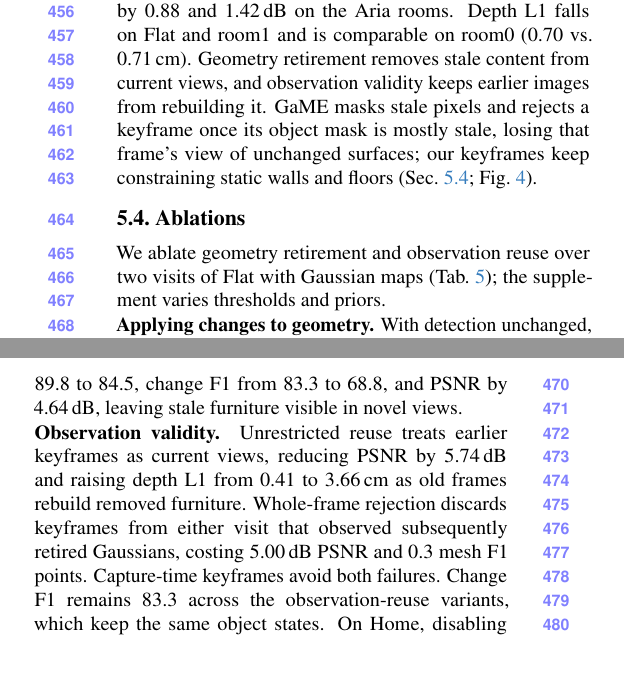
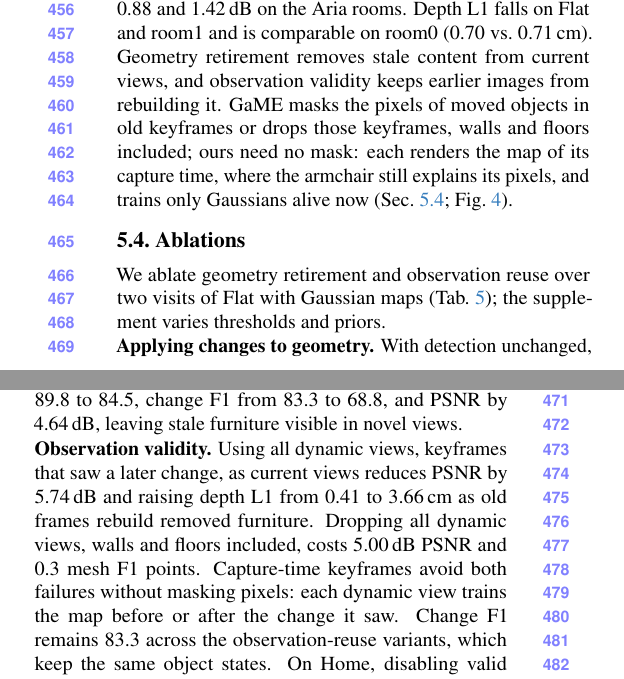
Before and after one commit to giltchcity/myncv---rpsl---daicma, a LaTeX paper (manuscript/main.tex): two parts of the columns of page 9 of 13, joined at a grey line, cut so that both start at the same text. Compiled offline with pdfLaTeX.

Commit message:
GaME contrast states why no pixel mask is needed; ablation variants named by dynamic views
5.3: old keyframes render the map of their capture time, where the moved armchair still explains its pixels.
Ablation: "All dynamic views" / "No dynamic views" (main and supplement); capture-time keyframes avoid both
failures without masking pixels. Intro: Wavemap reinforces stale copies behind shifted surfaces.

Co-Authored-By: Claude Opus 5.5 <noreply@anthropic.com>

```diff
--- a/manuscript/main.tex
+++ b/manuscript/main.tex
@@ -733,7 +733,7 @@ Scene & Method & PSNR$\uparrow$ & MS-SSIM$\uparrow$ & LPIPS$\downarrow$ & L1$\do
 
 Our Gaussian maps render held-out views of all three scenes with higher PSNR and MS-SSIM
 and lower LPIPS than GaME (\cref{tab:rendering}). PSNR increases by 3.26\,dB on Flat and by 0.88 and 1.42\,dB on the
-Aria rooms. Depth L1 falls on Flat and room1 and is comparable on room0 (0.70 vs.\ 0.71\,cm). Geometry retirement removes stale content from current views, and observation validity keeps earlier images from rebuilding it. GaME masks stale pixels and rejects a keyframe once its object mask is mostly stale, losing that frame's view of unchanged surfaces; our keyframes keep constraining static walls and floors (\cref{sec:ablation}; \cref{fig:gaussian_details}).
+Aria rooms. Depth L1 falls on Flat and room1 and is comparable on room0 (0.70 vs.\ 0.71\,cm). Geometry retirement removes stale content from current views, and observation validity keeps earlier images from rebuilding it. GaME masks the pixels of moved objects in old keyframes or drops those keyframes, walls and floors included; ours need no mask: each renders the map of its capture time, where the armchair still explains its pixels, and trains only Gaussians alive now (\cref{sec:ablation}; \cref{fig:gaussian_details}).
 
 % ===== BEGIN tables / ablation =====
 \begin{table}[t]
@@ -750,8 +750,8 @@ Variant & Mesh$\uparrow$ & Chg.$\uparrow$ & PSNR$\uparrow$ & L1$\downarrow$ \\
 %\midrule
 No retirement & 84.5 & 68.8 & 23.79 & 3.31 \\
 %\midrule
-Unrestricted reuse & 84.7 & 83.3 & 22.69 & 3.66 \\
-Whole-frame rejection & 89.5 & 83.3 & 23.43 & 1.92 \\
+All dynamic views & 84.7 & 83.3 & 22.69 & 3.66 \\
+No dynamic views & 89.5 & 83.3 & 23.43 & 1.92 \\
 %\midrule
 Predicted masks & 89.8 & 72.7 & 27.56 & 0.50 \\
 \bottomrule
@@ -777,11 +777,10 @@ We ablate geometry retirement and observation reuse over two visits of Flat with
 With detection unchanged, disabling object and element retirement lowers mesh F1 from 89.8 to 84.5, change F1 from 83.3 to 68.8, and PSNR by 4.64\,dB, leaving stale furniture visible in novel views.
 
 \noindent\textbf{Observation validity.}
-Unrestricted reuse treats earlier keyframes as current views, reducing PSNR by 5.74\,dB
+Using all dynamic views, keyframes that saw a later change, as current views reduces PSNR by 5.74\,dB
 and raising depth L1 from 0.41 to 3.66\,cm as old frames rebuild removed furniture.
-Whole-frame rejection discards keyframes from either
-visit that observed subsequently retired Gaussians, costing 5.00\,dB PSNR and
-0.3 mesh F1 points. Capture-time keyframes avoid both failures. Change F1 remains 83.3 across the observation-reuse variants, which keep the same object states. On Home, disabling valid domains lowers TSDF change F1 from 97.9 to 82.8.
+Dropping all dynamic views, walls and floors included, costs 5.00\,dB PSNR and
+0.3 mesh F1 points. Capture-time keyframes avoid both failures without masking pixels: each dynamic view trains the map before or after the change it saw. Change F1 remains 83.3 across the observation-reuse variants, which keep the same object states. On Home, disabling valid domains lowers TSDF change F1 from 97.9 to 82.8.
 With OneFormer ~\cite{Jain_2023_CVPR}, mesh F1 holds and no change is invented; three events on missed objects go undetected.\looseness=-1
 
 
```
Also changed, not shown: manuscript/experiments_supplement.tex (+4 -4 lines), manuscript/main.tex (2 more changed lines).
